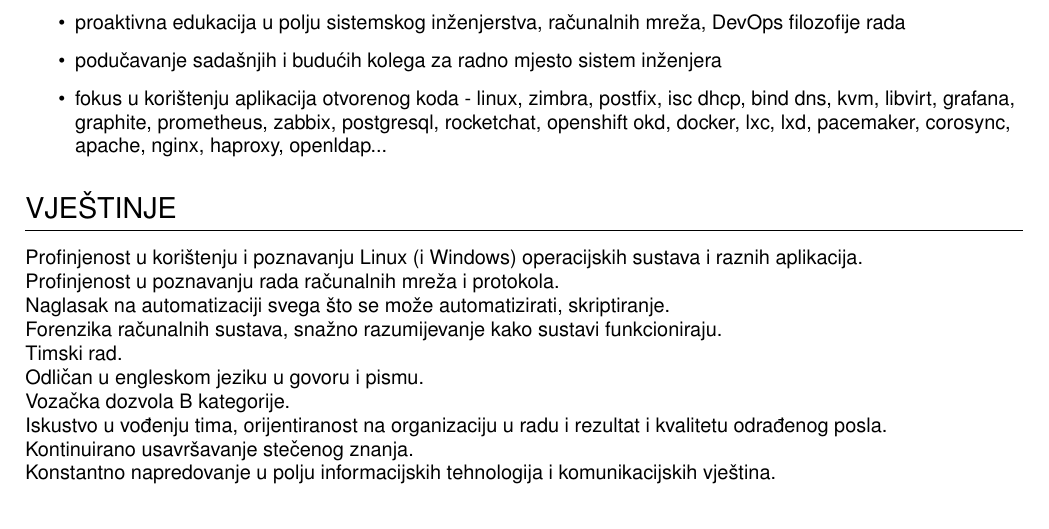
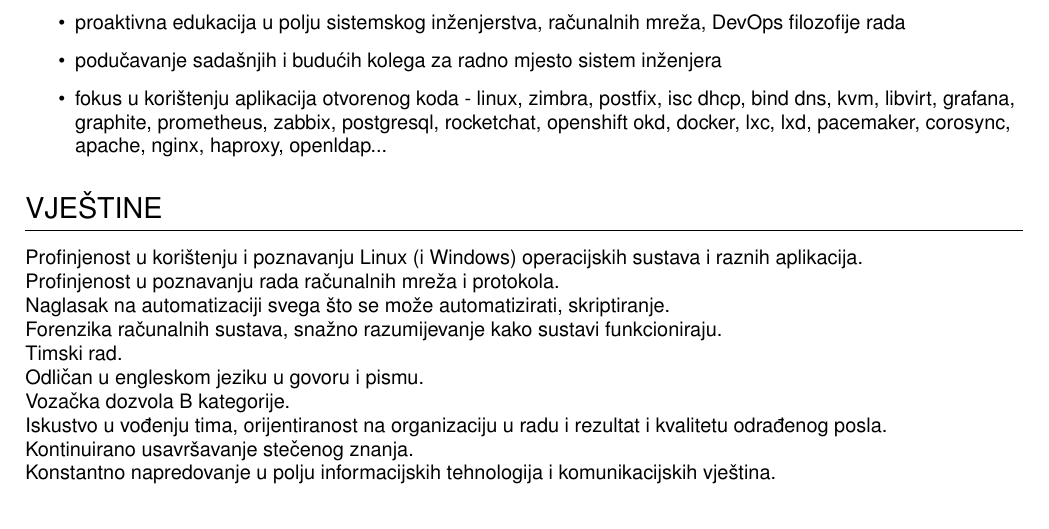
Before and after one commit to dsuded/cv, a LaTeX CV (cv.tex): part of page 2 of 2, cut so that both start at the same text. Compiled offline with pdfLaTeX.

Commit message:
update cv description

```diff
--- a/cv.tex
+++ b/cv.tex
@@ -64,7 +64,7 @@
     \item podučavanje sadašnjih i budućih kolega za radno mjesto sistem inženjera
     \item fokus u korištenju aplikacija otvorenog koda - linux, zimbra, postfix, isc dhcp, bind dns, kvm, libvirt, grafana, graphite, prometheus, zabbix, postgresql, rocketchat, openshift okd, docker, lxc, lxd, pacemaker, corosync, apache, nginx, haproxy, openldap...
 \end{itemize}
-\section{VJEŠTINJE}
+\section{VJEŠTINE}
 Profinjenost u korištenju i poznavanju Linux (i Windows) operacijskih sustava i raznih aplikacija.
 
 Profinjenost u poznavanju rada računalnih mreža i protokola.
```
